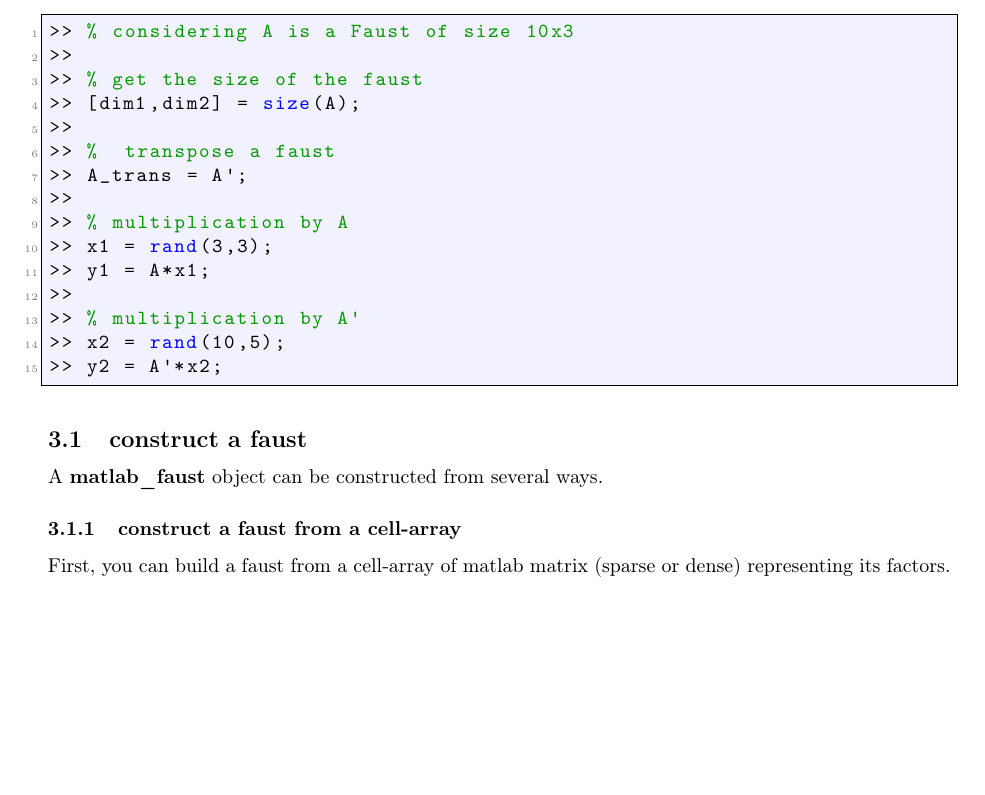
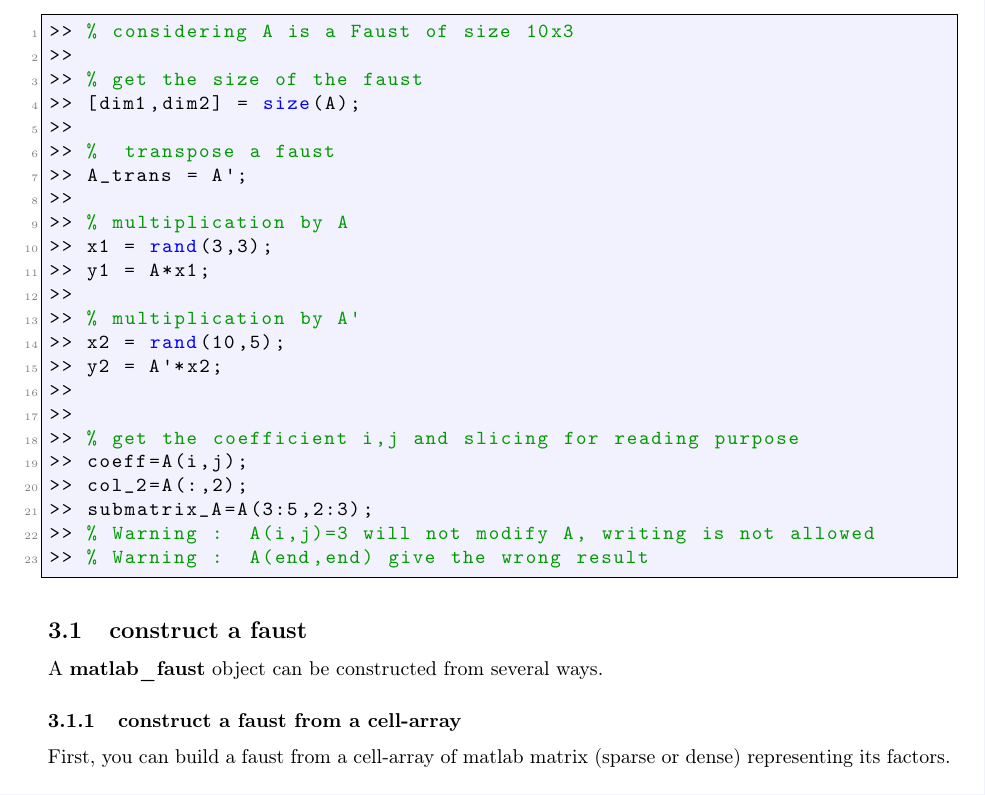
Before and after one commit to macnetic/faust, a LaTeX document (gen_doc/LaTeX/Faust.tex, which reads gen_doc/LaTeX/chapFirstUse.tex): part of page 4 of 7, cut so that both start at the same text, the shorter picture padded with empty space. Compiled offline with pdfLaTeX.

Commit message:
doc sur subsref matlab operator

```diff
--- a/gen_doc/LaTeX/chapFirstUse.tex
+++ b/gen_doc/LaTeX/chapFirstUse.tex
@@ -24,6 +24,14 @@ As much as possible, a \textbf{matlab{\_}faust} object is handled as a normal ma
 >> % multiplication by A'
 >> x2 = rand(10,5);
 >> y2 = A'*x2;
+>>
+>>
+>> % get the coefficient i,j and slicing for reading purpose
+>> coeff=A(i,j);
+>> col_2=A(:,2);
+>> submatrix_A=A(3:5,2:3);
+>> % Warning :  A(i,j)=3 will not modify A, writing is not allowed
+>> % Warning :  A(end,end) give the wrong result
 \end{lstlisting}
 
 
```
Also changed, not shown: 1 other file.
